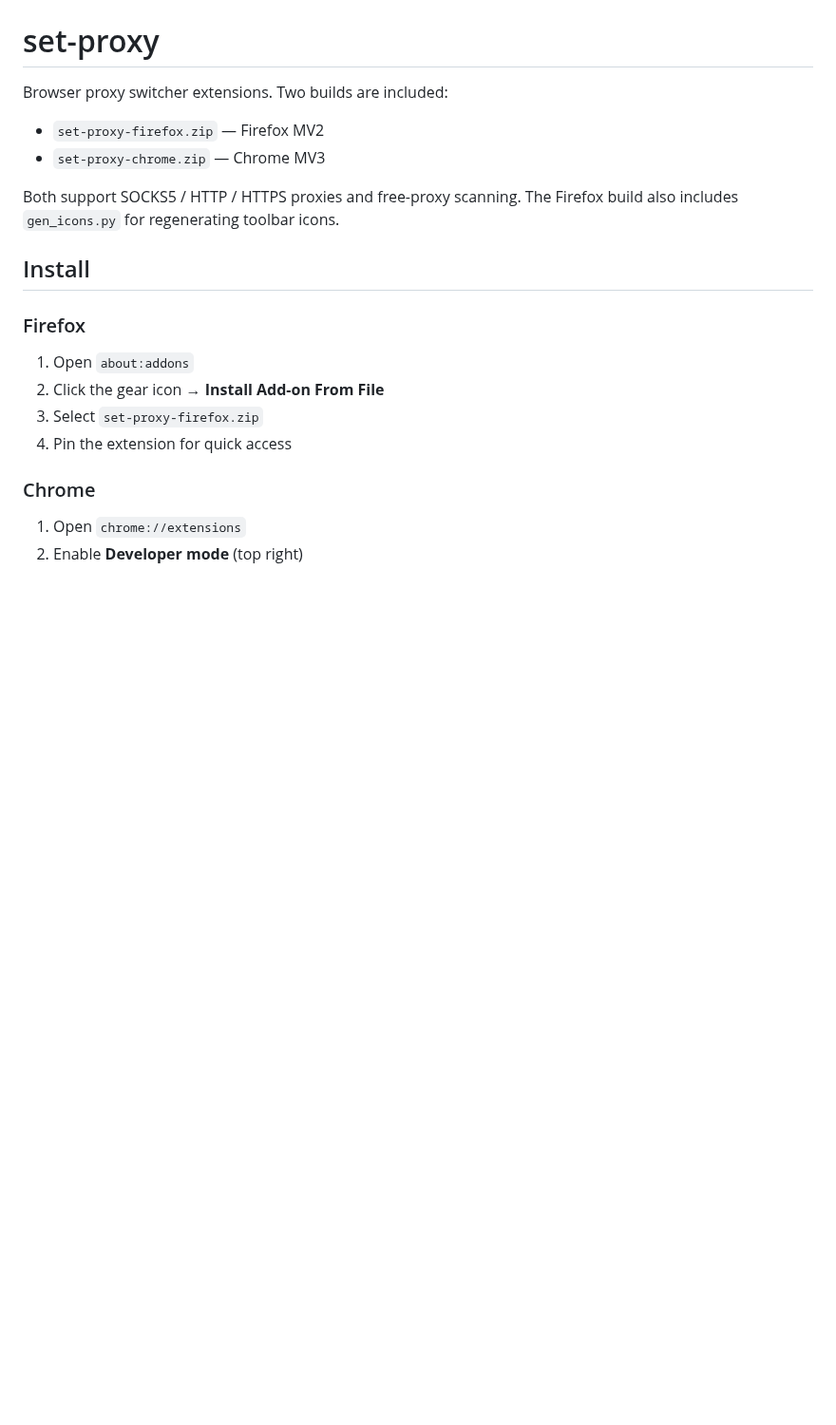
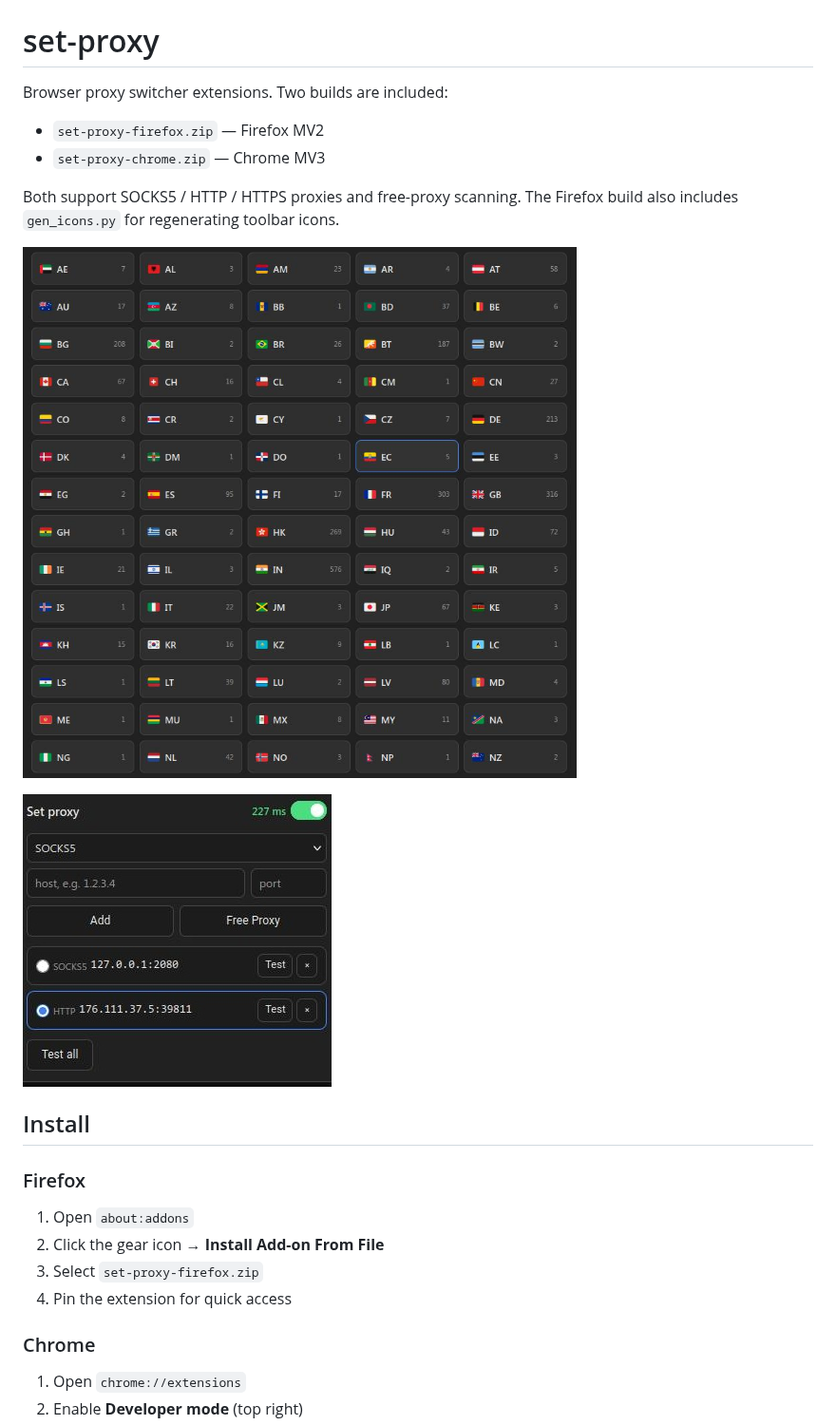
Before and after one commit to appxa/set-proxy, a Markdown page: README.md, the part around the change. Shown at 95% size. Rendered like a GitHub page; pictures changed too: 389056.png (added), 389059.png (added); blank space fills up the shorter version.

Commit message:
Add README screenshots

```diff
--- a/README.md
+++ b/README.md
@@ -6,6 +6,10 @@ Browser proxy switcher extensions. Two builds are included:
 - `set-proxy-chrome.zip` — Chrome MV3
 
 Both support SOCKS5 / HTTP / HTTPS proxies and free-proxy scanning. The Firefox build also includes `gen_icons.py` for regenerating toolbar icons.
+
+![set-proxy screenshot 1](389056.png)
+
+![set-proxy screenshot 2](389059.png)
 
 ## Install
 
```
